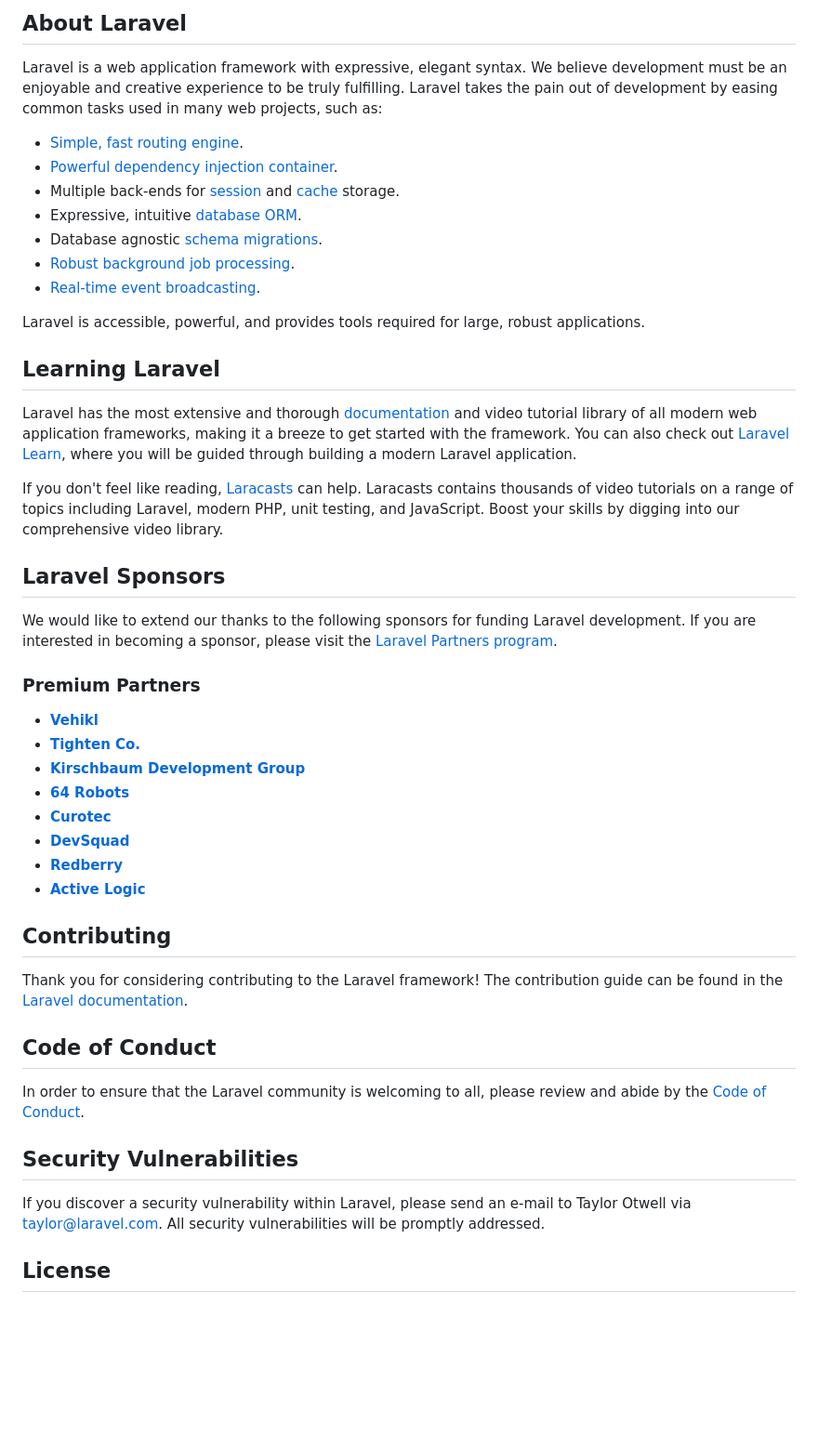
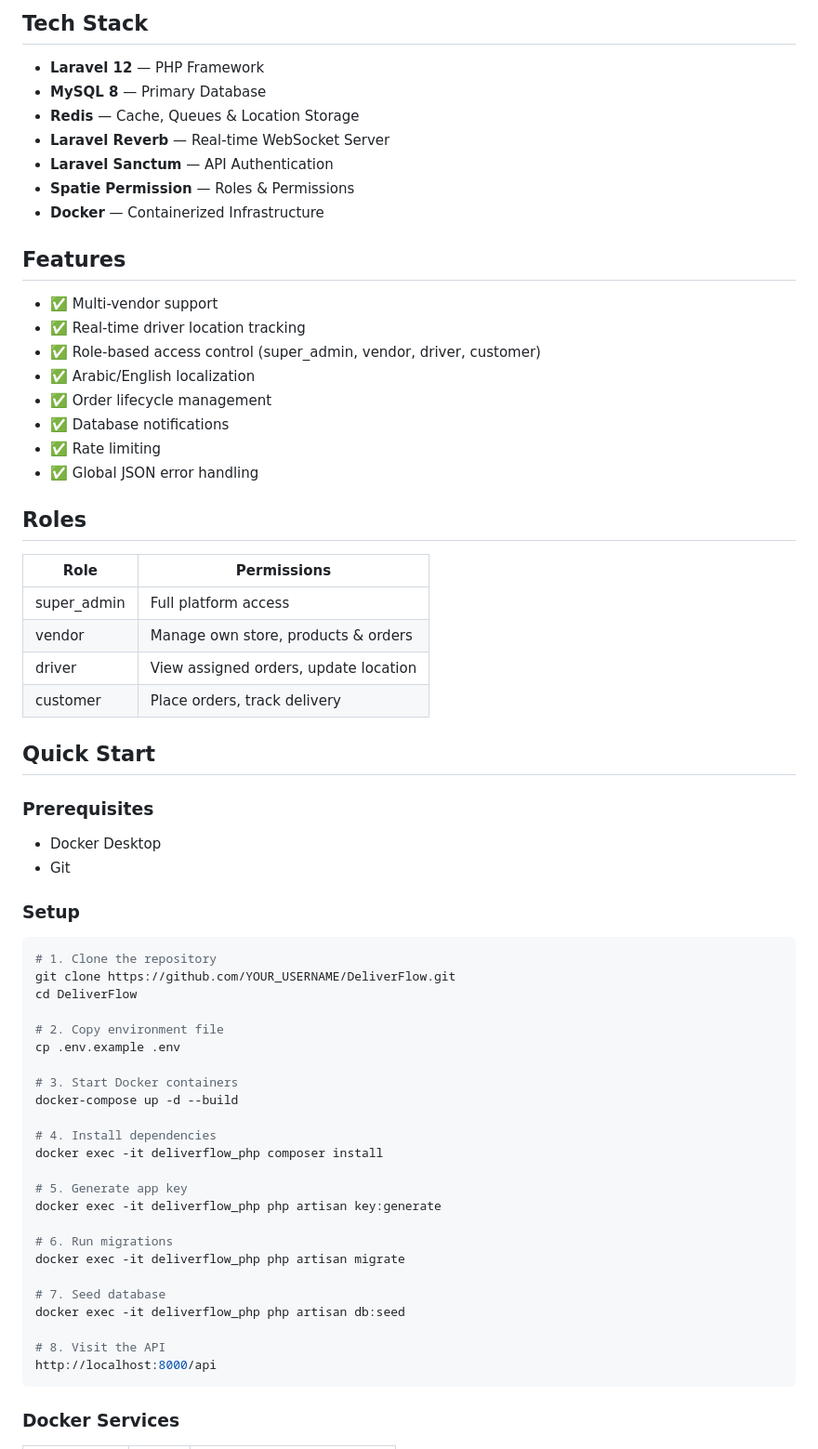
Before and after one commit to Abdelrahman-Abdullah/Deliver-Flow, a Markdown page: README.md, the part around one of its changes. Shown at 93% size. Drawn GitHub-style; blank space fills up the shorter version.

````diff
--- a/README.md
+++ b/README.md
@@ -9,50 +4,68 @@
 
-## About Laravel
+## Tech Stack
 
-Laravel is a web application framework with expressive, elegant syntax. We believe development must be an enjoyable and creative experience to be truly fulfilling. Laravel takes the pain out of development by easing common tasks used in many web projects, such as:
+- **Laravel 12** — PHP Framework
+- **MySQL 8** — Primary Database
+- **Redis** — Cache, Queues & Location Storage
+- **Laravel Reverb** — Real-time WebSocket Server
+- **Laravel Sanctum** — API Authentication
+- **Spatie Permission** — Roles & Permissions
+- **Docker** — Containerized Infrastructure
 
-- [Simple, fast routing engine](https://laravel.com/docs/routing).
-- [Powerful dependency injection container](https://laravel.com/docs/container).
-- Multiple back-ends for [session](https://laravel.com/docs/session) and [cache](https://laravel.com/docs/cache) storage.
-- Expressive, intuitive [database ORM](https://laravel.com/docs/eloquent).
-- Database agnostic [schema migrations](https://laravel.com/docs/migrations).
-- [Robust background job processing](https://laravel.com/docs/queues).
-- [Real-time event broadcasting](https://laravel.com/docs/broadcasting).
+## Features
 
-Laravel is accessible, powerful, and provides tools required for large, robust applications.
+- ✅ Multi-vendor support
+- ✅ Real-time driver location tracking
+- ✅ Role-based access control (super_admin, vendor, driver, customer)
+- ✅ Arabic/English localization
+- ✅ Order lifecycle management
+- ✅ Database notifications
+- ✅ Rate limiting
+- ✅ Global JSON error handling
 
-## Learning Laravel
+## Roles
 
-Laravel has the most extensive and thorough [documentation](https://laravel.com/docs) and video tutorial library of all modern web application frameworks, making it a breeze to get started with the framework. You can also check out [Laravel Learn](https://laravel.com/learn), where you will be guided through building a modern Laravel application.
+| Role | Permissions |
+|------|------------|
+| super_admin | Full platform access |
+| vendor | Manage own store, products & orders |
+| driver | View assigned orders, update location |
+| customer | Place orders, track delivery |
 
-If you don't feel like reading, [Laracasts](https://laracasts.com) can help. Laracasts contains thousands of video tutorials on a range of topics including Laravel, modern PHP, unit testing, and JavaScript. Boost your skills by digging into our comprehensive video library.
+## Quick Start
 
-## Laravel Sponsors
+### Prerequisites
+- Docker Desktop
+- Git
 
-We would like to extend our thanks to the following sponsors for funding Laravel development. If you are interested in becoming a sponsor, please visit the [Laravel Partners program](https://partners.laravel.com).
+### Setup
 
-### Premium Partners
+```bash
+# 1. Clone the repository
+git clone https://github.com/YOUR_USERNAME/DeliverFlow.git
+cd DeliverFlow
 
-- **[Vehikl](https://vehikl.com)**
-- **[Tighten Co.](https://tighten.co)**
-- **[Kirschbaum Development Group](https://kirschbaumdevelopment.com)**
-- **[64 Robots](https://64robots.com)**
-- **[Curotec](https://www.curotec.com/services/technologies/laravel)**
-- **[DevSquad](https://devsquad.com/hire-laravel-developers)**
-- **[Redberry](https://redberry.international/laravel-development)**
-- **[Active Logic](https://activelogic.com)**
+# 2. Copy environment file
+cp .env.example .env
 
-## Contributing
+# 3. Start Docker containers
+docker-compose up -d --build
 
-Thank you for considering contributing to the Laravel framework! The contribution guide can be found in the [Laravel documentation](https://laravel.com/docs/contributions).
+# 4. Install dependencies
+docker exec -it deliverflow_php composer install
 
-## Code of Conduct
+# 5. Generate app key
+docker exec -it deliverflow_php php artisan key:generate
 
-In order to ensure that the Laravel community is welcoming to all, please review and abide by the [Code of Conduct](https://laravel.com/docs/contributions#code-of-conduct).
+# 6. Run migrations
+docker exec -it deliverflow_php php artisan migrate
 
-## Security Vulnerabilities
+# 7. Seed database
+docker exec -it deliverflow_php php artisan db:seed
 
-If you discover a security vulnerability within Laravel, please send an e-mail to Taylor Otwell via [taylor@laravel.com](mailto:taylor@laravel.com). All security vulnerabilities will be promptly addressed.
+# 8. Visit the API
+http://localhost:8000/api
+```
 
-## License
+### Docker Services
 
````
Also changed, not shown: other parts of README.md (+83 -8 lines).
